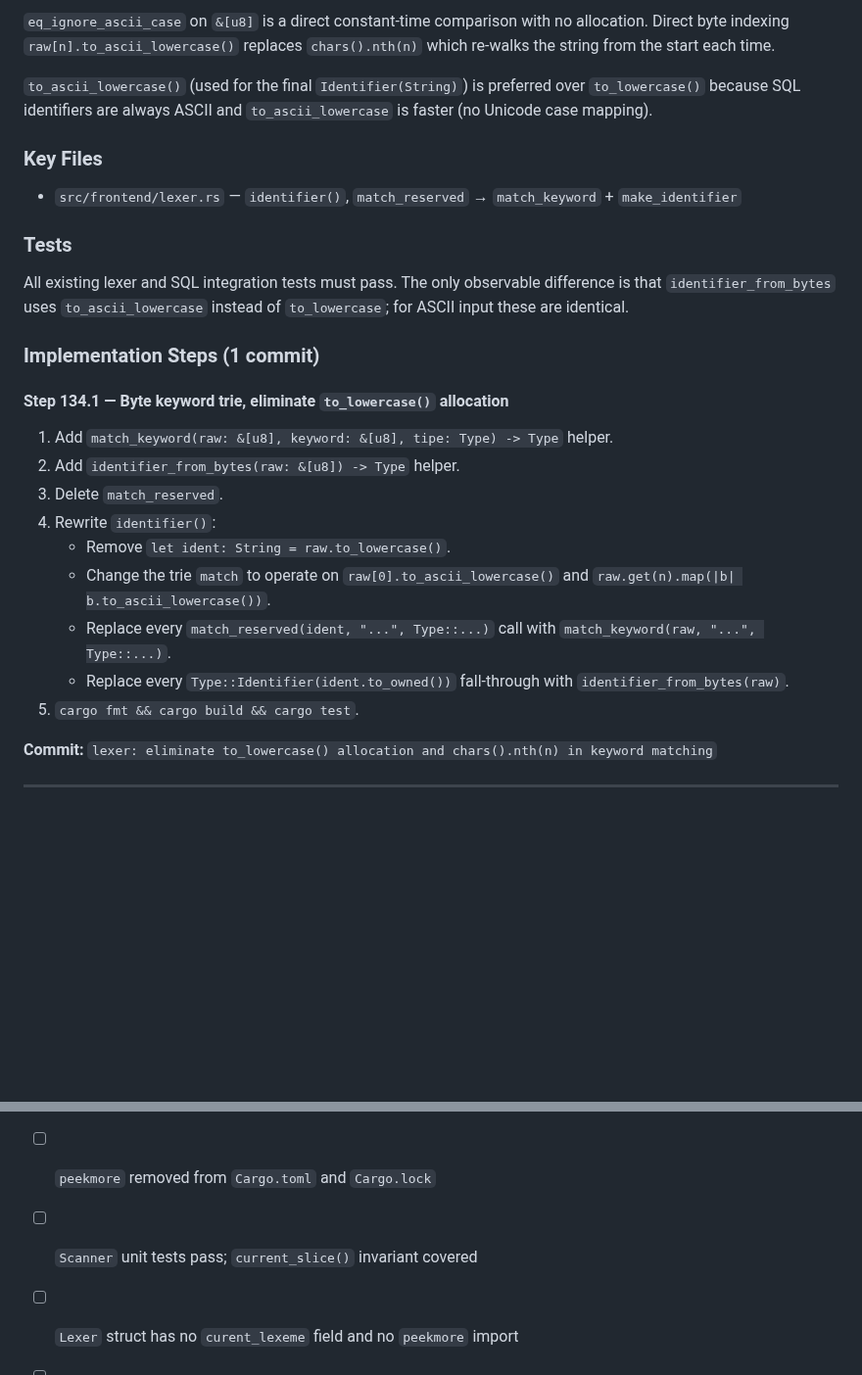
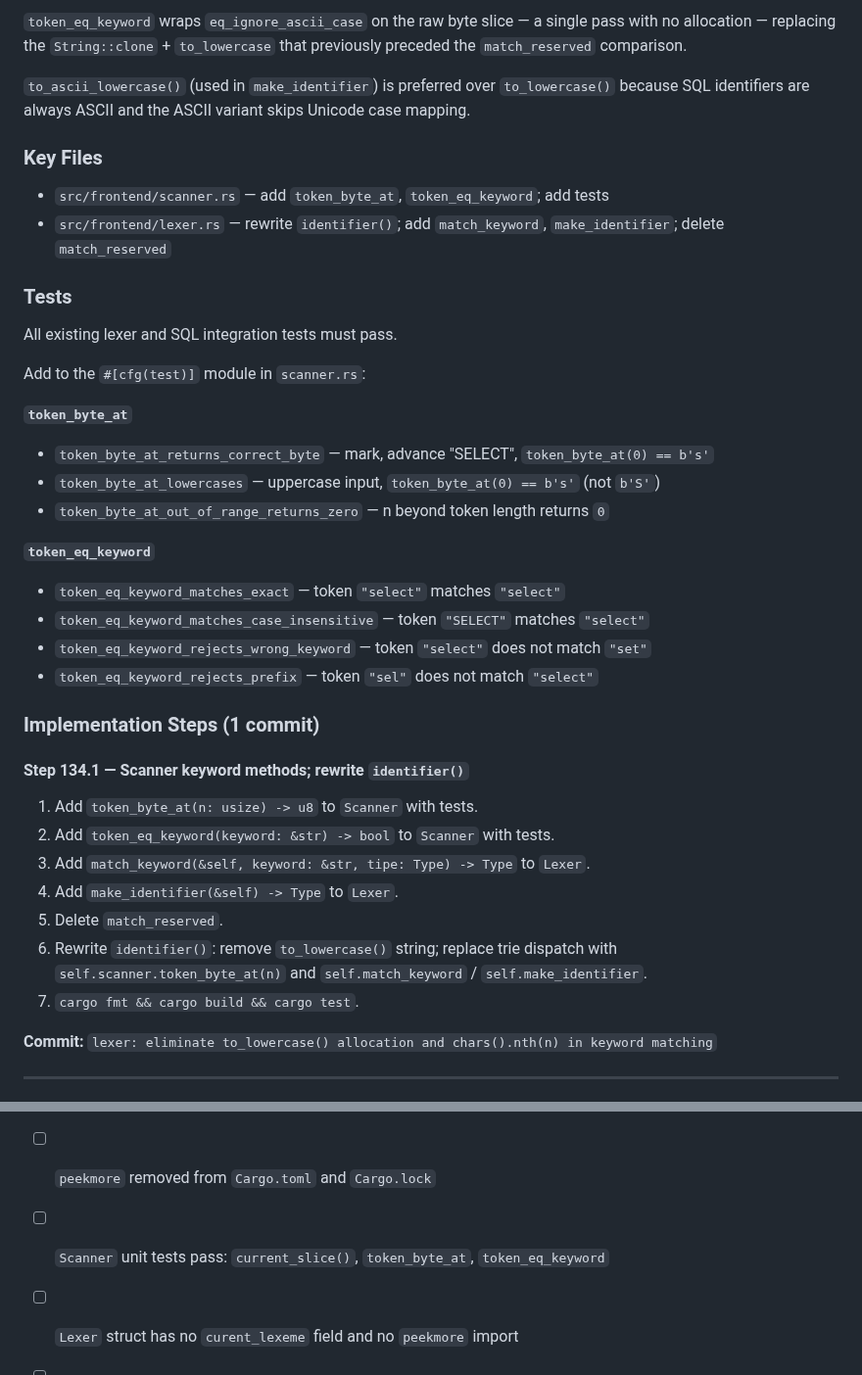
Before and after one commit to JamesWP/database, a Markdown page: doc/plan/phase-bc-lexer-perf.md, 2 parts joined by grey strips. Shown at 98% size. Drawn GitHub-style; blank space fills up the shorter version.

```diff
--- a/doc/plan/phase-bc-lexer-perf.md
+++ b/doc/plan/phase-bc-lexer-perf.md
@@ -439,38 +465,45 @@ was the dominant allocation site inside `identifier()`.
 
-`eq_ignore_ascii_case` on `&[u8]` is a direct constant-time comparison with no allocation.
-Direct byte indexing `raw[n].to_ascii_lowercase()` replaces `chars().nth(n)` which re-walks
-the string from the start each time.
+`token_eq_keyword` wraps `eq_ignore_ascii_case` on the raw byte slice — a single pass with
+no allocation — replacing the `String::clone` + `to_lowercase` that previously preceded the
+`match_reserved` comparison.
 
-`to_ascii_lowercase()` (used for the final `Identifier(String)`) is preferred over
-`to_lowercase()` because SQL identifiers are always ASCII and `to_ascii_lowercase` is faster
-(no Unicode case mapping).
+`to_ascii_lowercase()` (used in `make_identifier`) is preferred over `to_lowercase()`
+because SQL identifiers are always ASCII and the ASCII variant skips Unicode case mapping.
 
 ### Key Files
 
-- `src/frontend/lexer.rs` — `identifier()`, `match_reserved` → `match_keyword` + `make_identifier`
+- `src/frontend/scanner.rs` — add `token_byte_at`, `token_eq_keyword`; add tests
+- `src/frontend/lexer.rs` — rewrite `identifier()`; add `match_keyword`, `make_identifier`; delete `match_reserved`
 
 ### Tests
 
-All existing lexer and SQL integration tests must pass. The only observable difference is that
-`identifier_from_bytes` uses `to_ascii_lowercase` instead of `to_lowercase`; for ASCII input
-these are identical.
+All existing lexer and SQL integration tests must pass.
+
+Add to the `#[cfg(test)]` module in `scanner.rs`:
+
+**`token_byte_at`**
+- `token_byte_at_returns_correct_byte` — mark, advance "SELECT", `token_byte_at(0) == b's'`
+- `token_byte_at_lowercases` — uppercase input, `token_byte_at(0) == b's'` (not `b'S'`)
+- `token_byte_at_out_of_range_returns_zero` — n beyond token length returns `0`
+
+**`token_eq_keyword`**
+- `token_eq_keyword_matches_exact` — token `"select"` matches `"select"`
+- `token_eq_keyword_matches_case_insensitive` — token `"SELECT"` matches `"select"`
+- `token_eq_keyword_rejects_wrong_keyword` — token `"select"` does not match `"set"`
+- `token_eq_keyword_rejects_prefix` — token `"sel"` does not match `"select"`
 
 ### Implementation Steps (1 commit)
 
-#### Step 134.1 — Byte keyword trie, eliminate `to_lowercase()` allocation
+#### Step 134.1 — Scanner keyword methods; rewrite `identifier()`
 
-1. Add `match_keyword(raw: &[u8], keyword: &[u8], tipe: Type) -> Type` helper.
-2. Add `identifier_from_bytes(raw: &[u8]) -> Type` helper.
-3. Delete `match_reserved`.
-4. Rewrite `identifier()`:
-   - Remove `let ident: String = raw.to_lowercase()`.
-   - Change the trie `match` to operate on `raw[0].to_ascii_lowercase()` and
-     `raw.get(n).map(|b| b.to_ascii_lowercase())`.
-   - Replace every `match_reserved(ident, "...", Type::...)` call with
-     `match_keyword(raw, "...", Type::...)`.
-   - Replace every `Type::Identifier(ident.to_owned())` fall-through with
-     `identifier_from_bytes(raw)`.
-5. `cargo fmt && cargo build && cargo test`.
+1. Add `token_byte_at(n: usize) -> u8` to `Scanner` with tests.
+2. Add `token_eq_keyword(keyword: &str) -> bool` to `Scanner` with tests.
+3. Add `match_keyword(&self, keyword: &str, tipe: Type) -> Type` to `Lexer`.
+4. Add `make_identifier(&self) -> Type` to `Lexer`.
+5. Delete `match_reserved`.
+6. Rewrite `identifier()`: remove `to_lowercase()` string; replace trie dispatch with
+   `self.scanner.token_byte_at(n)` and `self.match_keyword` / `self.make_identifier`.
+7. `cargo fmt && cargo build && cargo test`.
 
 **Commit:** `lexer: eliminate to_lowercase() allocation and chars().nth(n) in keyword matching`
 
@@ -481,7 +514,7 @@ these are identical.
 - [ ] `cargo test` — all tests pass after each commit independently
 - [ ] `cargo fmt && cargo build 2>&1 | grep -i warning` — zero warnings
 - [ ] `peekmore` removed from `Cargo.toml` and `Cargo.lock`
-- [ ] `Scanner` unit tests pass; `current_slice()` invariant covered
+- [ ] `Scanner` unit tests pass: `current_slice()`, `token_byte_at`, `token_eq_keyword`
 - [ ] `Lexer` struct has no `curent_lexeme` field and no `peekmore` import
 - [ ] No `to_lowercase()` call remaining in `identifier()`
 - [ ] No `chars().nth` call remaining in `identifier()`
```
Also changed, not shown: other parts of doc/plan/phase-bc-lexer-perf.md (+57 -31 lines).
